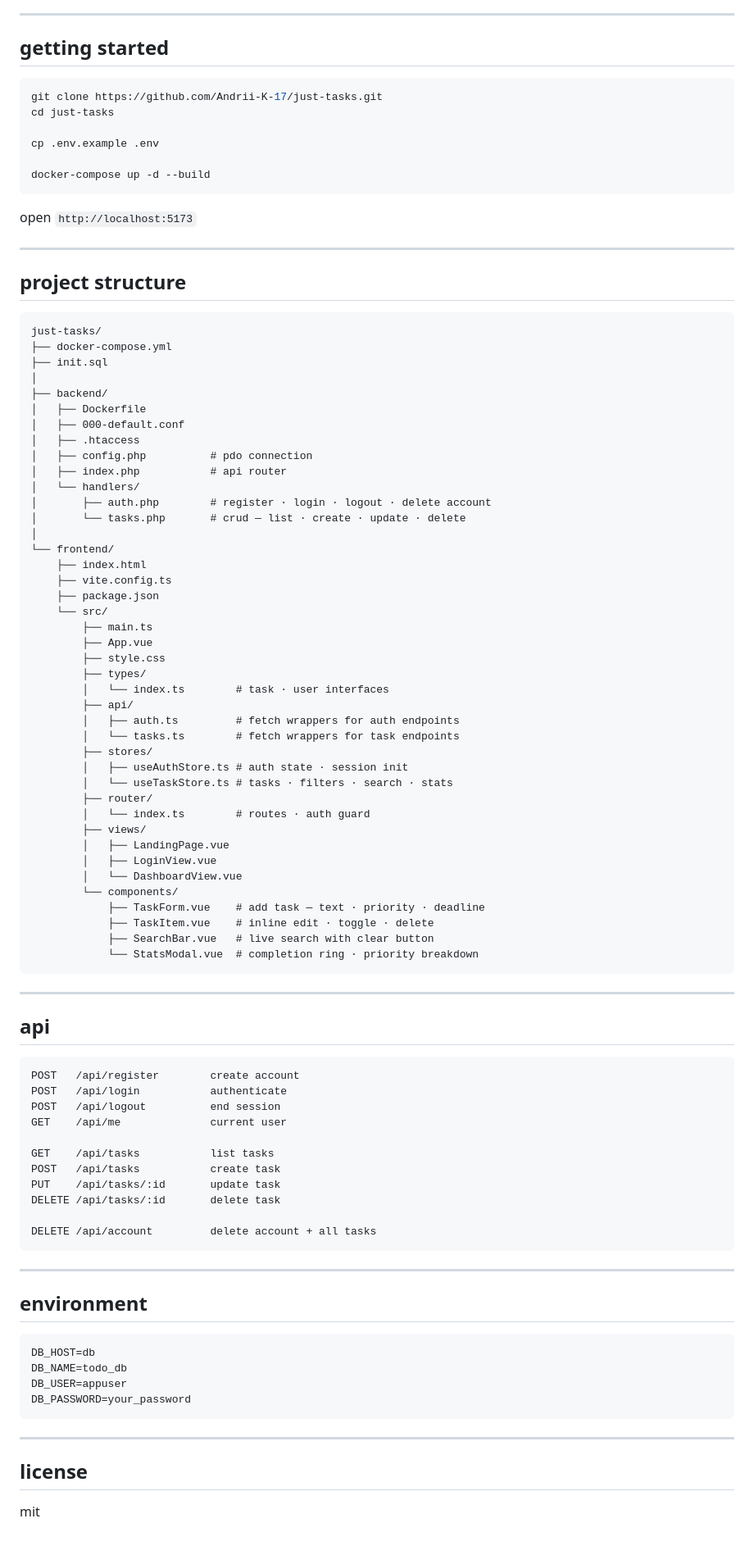
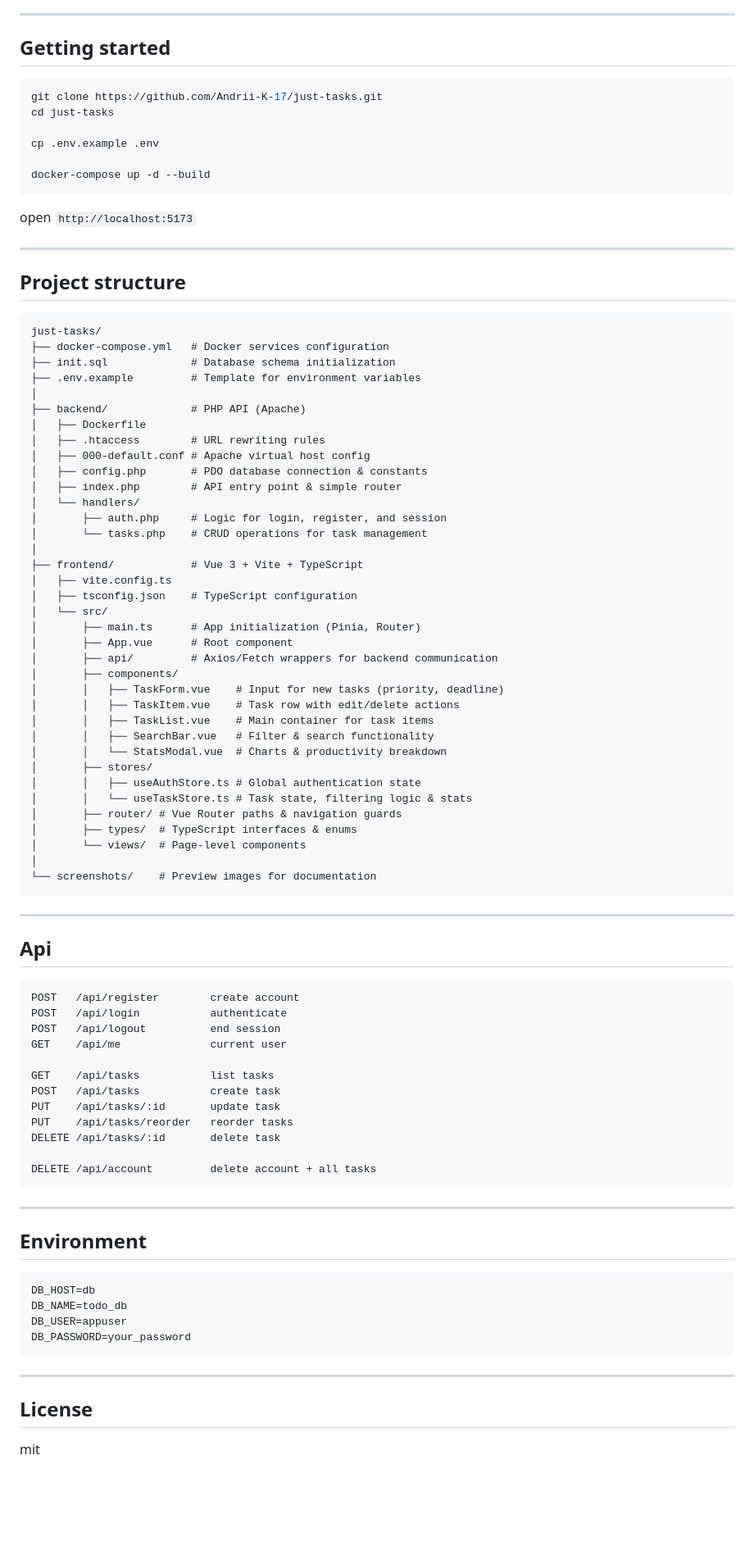
Before and after one commit to Andrii-K-17/just-tasks, a Markdown page: README.md, the part around one of its changes. Shown at 82% size. Rendered like a GitHub page; blank space fills up the shorter version.

Commit message:
feat: update README with screenshots, enhance task management details, and improve routing logic

````diff
--- a/README.md
+++ b/README.md
@@ -29,7 +37,7 @@ A full-stack task manager with user authentication, priorities, and deadlines.
 
 ---
 
-## getting started
+## Getting started
 ```bash
 git clone https://github.com/Andrii-K-17/just-tasks.git
 cd just-tasks
@@ -43,54 +51,49 @@ open `http://localhost:5173`
 
 ---
 
-## project structure
+## Project structure
 ```
 just-tasks/
-├── docker-compose.yml
-├── init.sql
+├── docker-compose.yml   # Docker services configuration
+├── init.sql             # Database schema initialization
+├── .env.example         # Template for environment variables
 │
-├── backend/
+├── backend/             # PHP API (Apache)
 │   ├── Dockerfile
-│   ├── 000-default.conf
-│   ├── .htaccess
-│   ├── config.php          # pdo connection
-│   ├── index.php           # api router
+│   ├── .htaccess        # URL rewriting rules
+│   ├── 000-default.conf # Apache virtual host config
+│   ├── config.php       # PDO database connection & constants
+│   ├── index.php        # API entry point & simple router
 │   └── handlers/
-│       ├── auth.php        # register · login · logout · delete account
-│       └── tasks.php       # crud — list · create · update · delete
+│       ├── auth.php     # Logic for login, register, and session
+│       └── tasks.php    # CRUD operations for task management
 │
-└── frontend/
-    ├── index.html
-    ├── vite.config.ts
-    ├── package.json
-    └── src/
-        ├── main.ts
-        ├── App.vue
-        ├── style.css
-        ├── types/
-        │   └── index.ts        # task · user interfaces
-        ├── api/
-        │   ├── auth.ts         # fetch wrappers for auth endpoints
-        │   └── tasks.ts        # fetch wrappers for task endpoints
-        ├── stores/
-        │   ├── useAuthStore.ts # auth state · session init
-        │   └── useTaskStore.ts # tasks · filters · search · stats
-        ├── router/
-        │   └── index.ts        # routes · auth guard
-        ├── views/
-        │   ├── LandingPage.vue
-        │   ├── LoginView.vue
-        │   └── DashboardView.vue
-        └── components/
-            ├── TaskForm.vue    # add task — text · priority · deadline
-            ├── TaskItem.vue    # inline edit · toggle · delete
-            ├── SearchBar.vue   # live search with clear button
-            └── StatsModal.vue  # completion ring · priority breakdown
+├── frontend/            # Vue 3 + Vite + TypeScript
+│   ├── vite.config.ts
+│   ├── tsconfig.json    # TypeScript configuration
+│   └── src/
+│       ├── main.ts      # App initialization (Pinia, Router)
+│       ├── App.vue      # Root component
+│       ├── api/         # Axios/Fetch wrappers for backend communication
+│       ├── components/
+│       │   ├── TaskForm.vue    # Input for new tasks (priority, deadline)
+│       │   ├── TaskItem.vue    # Task row with edit/delete actions
+│       │   ├── TaskList.vue    # Main container for task items
+│       │   ├── SearchBar.vue   # Filter & search functionality
+│       │   └── StatsModal.vue  # Charts & productivity breakdown
+│       ├── stores/
+│       │   ├── useAuthStore.ts # Global authentication state
+│       │   └── useTaskStore.ts # Task state, filtering logic & stats
+│       ├── router/ # Vue Router paths & navigation guards
+│       ├── types/  # TypeScript interfaces & enums
+│       └── views/  # Page-level components
+│
+└── screenshots/    # Preview images for documentation
 ```
 
 ---
 
-## api
+## Api
 ```
 POST   /api/register        create account
 POST   /api/login           authenticate
@@ -100,6 +103,7 @@ GET    /api/me              current user
 GET    /api/tasks           list tasks
 POST   /api/tasks           create task
 PUT    /api/tasks/:id       update task
+PUT    /api/tasks/reorder   reorder tasks
 DELETE /api/tasks/:id       delete task
 
 DELETE /api/account         delete account + all tasks
@@ -107,7 +111,7 @@ DELETE /api/account         delete account + all tasks
 
 ---
 
-## environment
+## Environment
 ```bash
 DB_HOST=db
 DB_NAME=todo_db
@@ -117,6 +121,6 @@ DB_PASSWORD=your_password
 
 ---
 
-## license
+## License
 
 mit
````
Also changed, not shown: other parts of README.md (+11 -3 lines), screenshots/dashboard.png (added), screenshots/stats.png (added), 3 other files.
